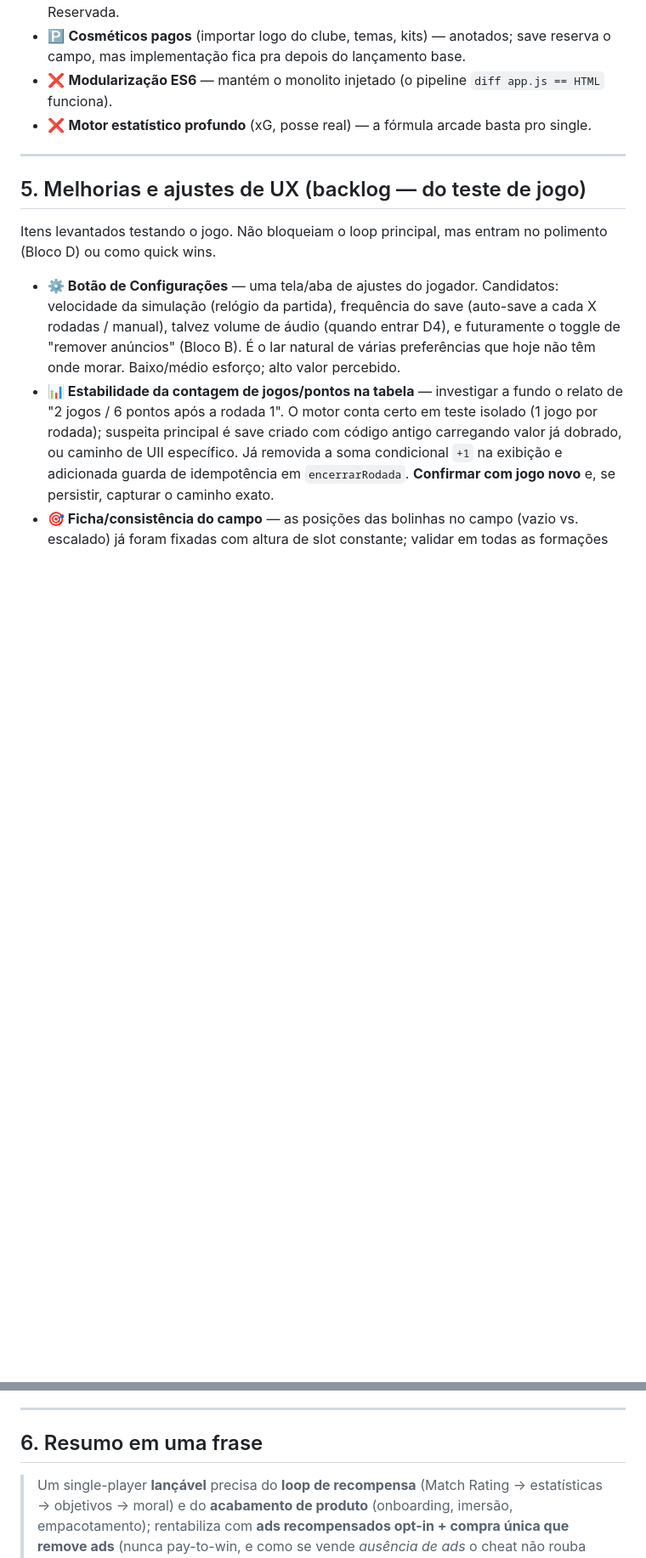
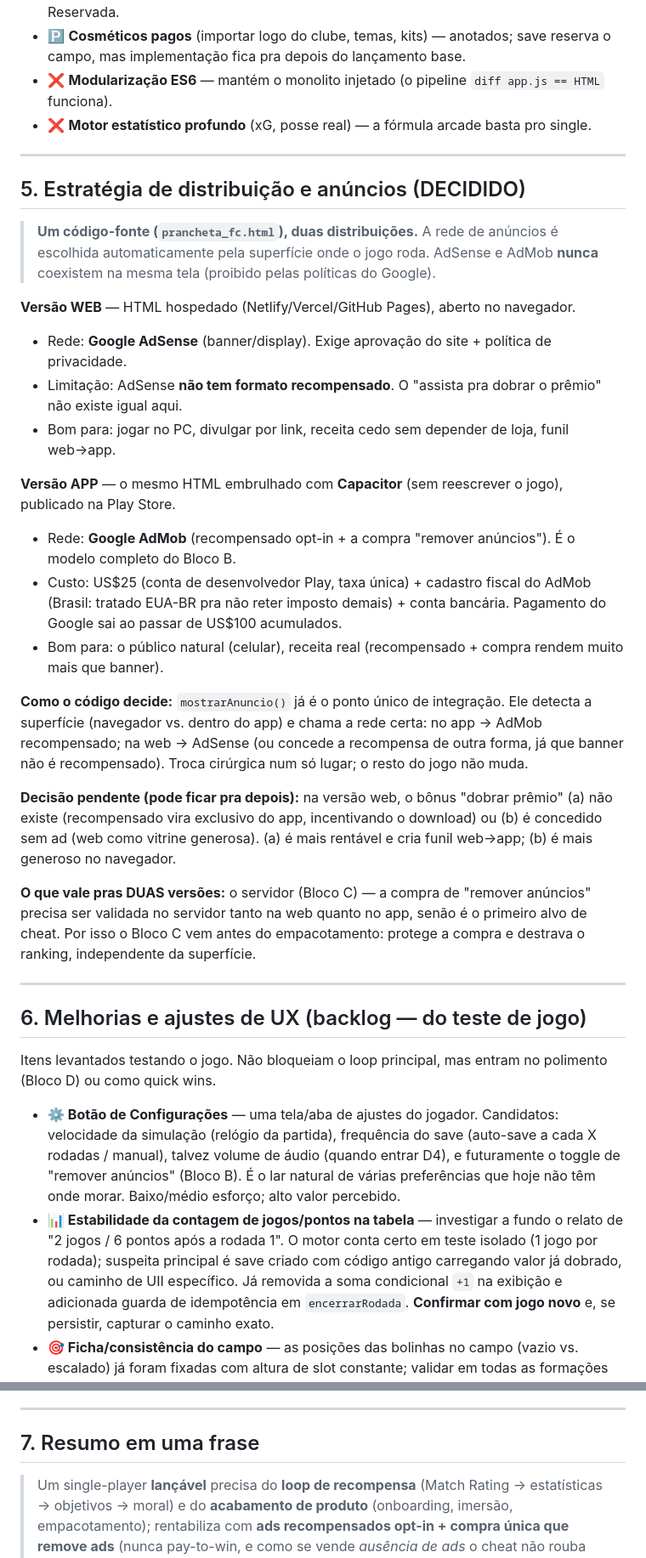
Before and after one commit to DartagnanValarini/prancheta_fc, a Markdown page: roadmap_singleplayer.md, 2 parts joined by grey strips. Shown at 85% size. GitHub-like rendering; blank space fills up the shorter version.

Commit message:
Roadmap: estrategia de distribuicao DECIDIDA — um codigo, duas distribuicoes (web+AdSense / app-Capacitor+AdMob); rede escolhida pela superficie via mostrarAnuncio(); servidor (Bloco C) vale pras duas e vem antes do empacotamento

```diff
--- a/roadmap_singleplayer.md
+++ b/roadmap_singleplayer.md
@@ -201,7 +201,29 @@ Ordem pensada pra que **cada bloco já deixe o jogo melhor**.
 
 ---
 
-## 5. Melhorias e ajustes de UX (backlog — do teste de jogo)
+## 5. Estratégia de distribuição e anúncios (DECIDIDO)
+
+> **Um código-fonte (`prancheta_fc.html`), duas distribuições.** A rede de anúncios é escolhida automaticamente pela superfície onde o jogo roda. AdSense e AdMob **nunca** coexistem na mesma tela (proibido pelas políticas do Google).
+
+**Versão WEB** — HTML hospedado (Netlify/Vercel/GitHub Pages), aberto no navegador.
+- Rede: **Google AdSense** (banner/display). Exige aprovação do site + política de privacidade.
+- Limitação: AdSense **não tem formato recompensado**. O "assista pra dobrar o prêmio" não existe igual aqui.
+- Bom para: jogar no PC, divulgar por link, receita cedo sem depender de loja, funil web→app.
+
+**Versão APP** — o mesmo HTML embrulhado com **Capacitor** (sem reescrever o jogo), publicado na Play Store.
+- Rede: **Google AdMob** (recompensado opt-in + a compra "remover anúncios"). É o modelo completo do Bloco B.
+- Custo: US$25 (conta de desenvolvedor Play, taxa única) + cadastro fiscal do AdMob (Brasil: tratado EUA-BR pra não reter imposto demais) + conta bancária. Pagamento do Google sai ao passar de US$100 acumulados.
+- Bom para: o público natural (celular), receita real (recompensado + compra rendem muito mais que banner).
+
+**Como o código decide:** `mostrarAnuncio()` já é o ponto único de integração. Ele detecta a superfície (navegador vs. dentro do app) e chama a rede certa: no app → AdMob recompensado; na web → AdSense (ou concede a recompensa de outra forma, já que banner não é recompensado). Troca cirúrgica num só lugar; o resto do jogo não muda.
+
+**Decisão pendente (pode ficar pra depois):** na versão web, o bônus "dobrar prêmio" (a) não existe (recompensado vira exclusivo do app, incentivando o download) ou (b) é concedido sem ad (web como vitrine generosa). (a) é mais rentável e cria funil web→app; (b) é mais generoso no navegador.
+
+**O que vale pras DUAS versões:** o servidor (Bloco C) — a compra de "remover anúncios" precisa ser validada no servidor tanto na web quanto no app, senão é o primeiro alvo de cheat. Por isso o Bloco C vem antes do empacotamento: protege a compra e destrava o ranking, independente da superfície.
+
+---
+
+## 6. Melhorias e ajustes de UX (backlog — do teste de jogo)
 
 Itens levantados testando o jogo. Não bloqueiam o loop principal, mas entram no polimento (Bloco D) ou como quick wins.
 
@@ -212,6 +234,6 @@ Itens levantados testando o jogo. Não bloqueiam o loop principal, mas entram no
 
 ---
 
-## 6. Resumo em uma frase
+## 7. Resumo em uma frase
 
 > Um single-player **lançável** precisa do **loop de recompensa** (Match Rating → estatísticas → objetivos → moral) e do **acabamento de produto** (onboarding, imersão, empacotamento); rentabiliza com **ads recompensados opt-in + compra única que remove ads** (nunca pay-to-win, e como se vende *ausência de ads* o cheat não rouba receita); protege-se com **Via 1** — só a compra e o score de ranking passam pelo servidor (Supabase, zero GCP novo) — e mantém o ranking honesto **sinalizando** o cheater com um selo público em vez de expulsá-lo, deixando o vexame fazer o trabalho; com o **online reservado**, não descartado, pra quando o single provar que é bom.
```
